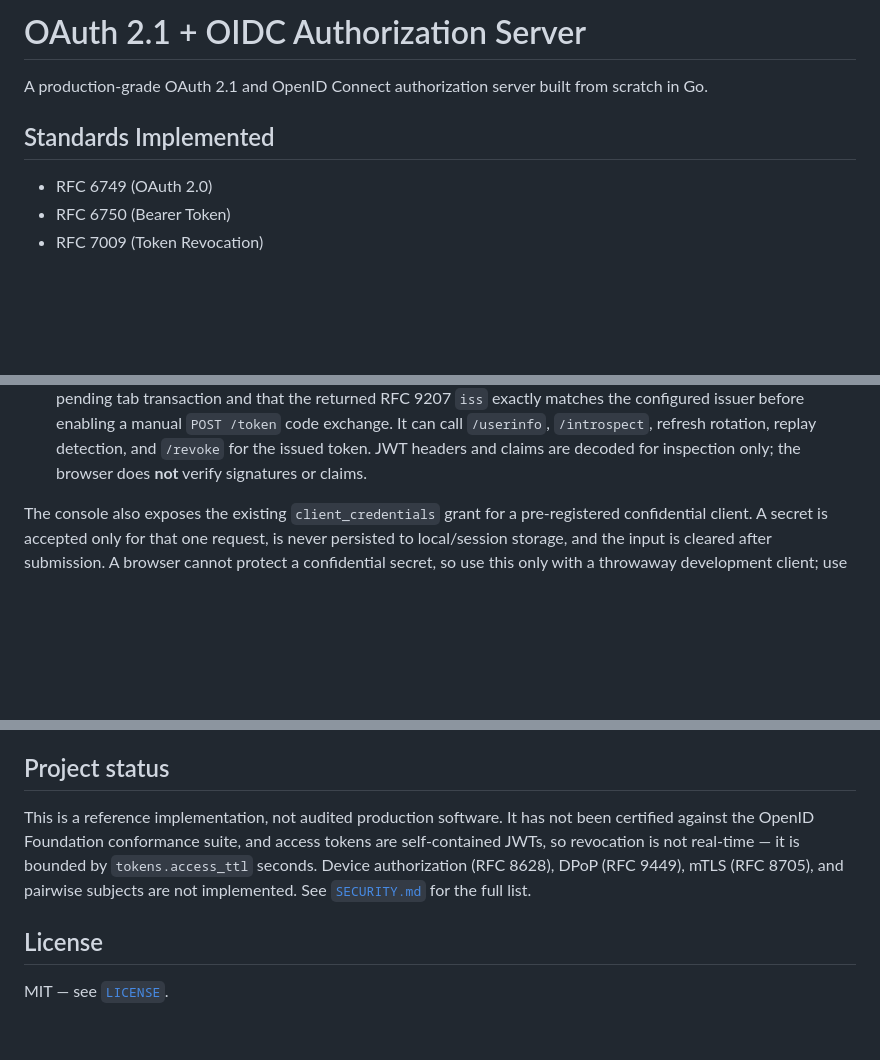
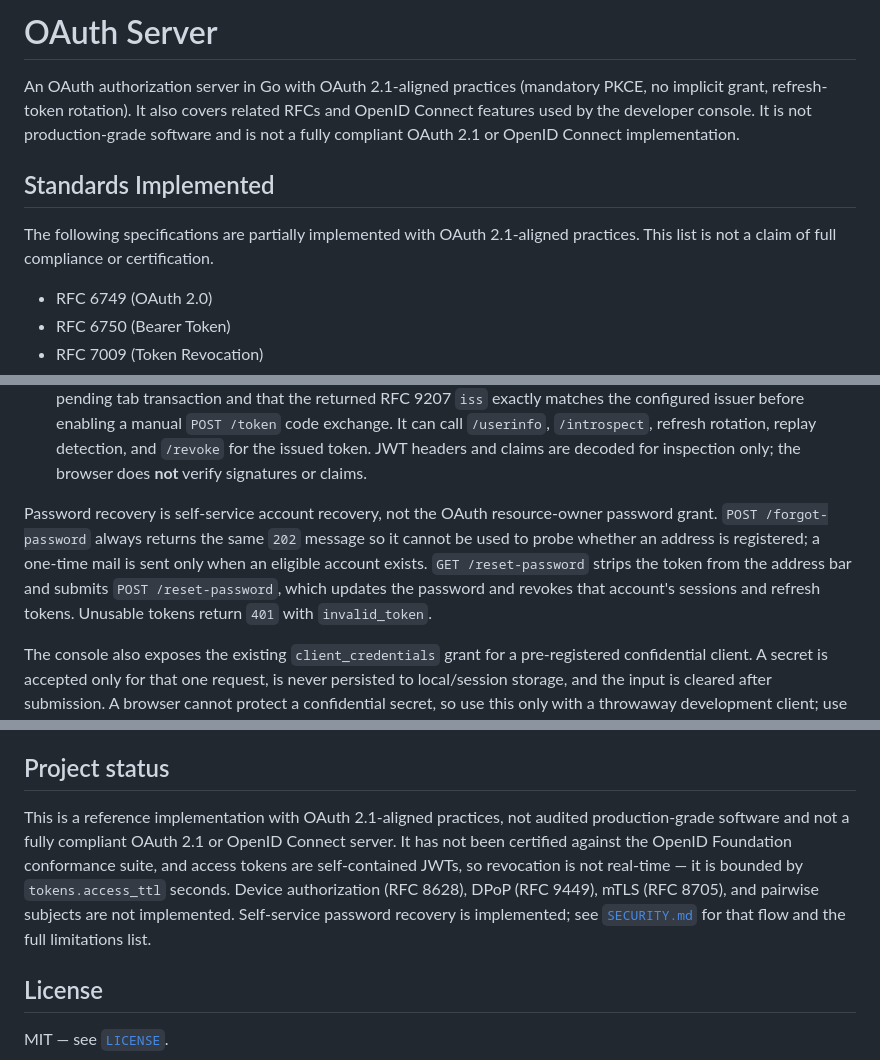
Before and after one commit to ravneet-png/oauth-server, a Markdown page: README.md, 3 parts joined by grey strips. GitHub-like rendering; blank space fills up the shorter version.

```diff
--- a/README.md
+++ b/README.md
@@ -1,8 +1,15 @@
-# OAuth 2.1 + OIDC Authorization Server
+# OAuth Server
 
-A production-grade OAuth 2.1 and OpenID Connect authorization server built from scratch in Go.
+An OAuth authorization server in Go with OAuth 2.1-aligned practices (mandatory
+PKCE, no implicit grant, refresh-token rotation). It also covers related RFCs
+and OpenID Connect features used by the developer console. It is not
+production-grade software and is not a fully compliant OAuth 2.1 or OpenID
+Connect implementation.
 
 ## Standards Implemented
+
+The following specifications are partially implemented with OAuth 2.1-aligned
+practices. This list is not a claim of full compliance or certification.
 
 * RFC 6749 (OAuth 2.0)
 * RFC 6750 (Bearer Token)
@@ -31,6 +38,8 @@ Open **`http://localhost:8080`** in your browser to use the interactive **OAuth
 1. Create an account at `/signup`, verify the address from the email, and sign in. The login page links to `/forgot-password`; reset links open a working `/reset-password` form backed by the existing JSON recovery endpoints.
 2. On `/`, the console builds a cryptographically random WebCrypto S256 PKCE pair, generates fresh `state` and `nonce`, and pushes the request to `POST /par` by default. You can turn PAR off to compare the direct `/authorize` route. The public demo client uses no client secret.
 3. Approve the unchanged consent screen (`/consent`). The callback at `/callback` checks that `state` matches the pending tab transaction and that the returned RFC 9207 `iss` exactly matches the configured issuer before enabling a manual `POST /token` code exchange. It can call `/userinfo`, `/introspect`, refresh rotation, replay detection, and `/revoke` for the issued token. JWT headers and claims are decoded for inspection only; the browser does **not** verify signatures or claims.
+
+Password recovery is self-service account recovery, not the OAuth resource-owner password grant. `POST /forgot-password` always returns the same `202` message so it cannot be used to probe whether an address is registered; a one-time mail is sent only when an eligible account exists. `GET /reset-password` strips the token from the address bar and submits `POST /reset-password`, which updates the password and revokes that account's sessions and refresh tokens. Unusable tokens return `401` with `invalid_token`.
 
 The console also exposes the existing `client_credentials` grant for a pre-registered confidential client. A secret is accepted only for that one request, is never persisted to local/session storage, and the input is cleared after submission. A browser cannot protect a confidential secret, so use this only with a throwaway development client; use server-to-server authentication in production. There is no UI for dynamic client registration, which remains disabled by default, and the OAuth resource-owner password grant remains unsupported.
 
@@ -137,12 +146,14 @@ This runs `go test ./... -count=1 -p 1` with the race detector and shuffled test
 
 ## Project status
 
-This is a reference implementation, not audited production software. It has not
-been certified against the OpenID Foundation conformance suite, and access
-tokens are self-contained JWTs, so revocation is not real-time — it is bounded
-by `tokens.access_ttl` seconds. Device authorization (RFC 8628), DPoP (RFC
-9449), mTLS (RFC 8705), and pairwise subjects are not implemented.
-See [`SECURITY.md`](SECURITY.md) for the full list.
+This is a reference implementation with OAuth 2.1-aligned practices, not
+audited production-grade software and not a fully compliant OAuth 2.1 or
+OpenID Connect server. It has not been certified against the OpenID Foundation
+conformance suite, and access tokens are self-contained JWTs, so revocation is
+not real-time — it is bounded by `tokens.access_ttl` seconds. Device
+authorization (RFC 8628), DPoP (RFC 9449), mTLS (RFC 8705), and pairwise
+subjects are not implemented. Self-service password recovery is implemented;
+see [`SECURITY.md`](SECURITY.md) for that flow and the full limitations list.
 
 ## License
 
```
Also changed, not shown: SECURITY.md (+34 -10 lines).
